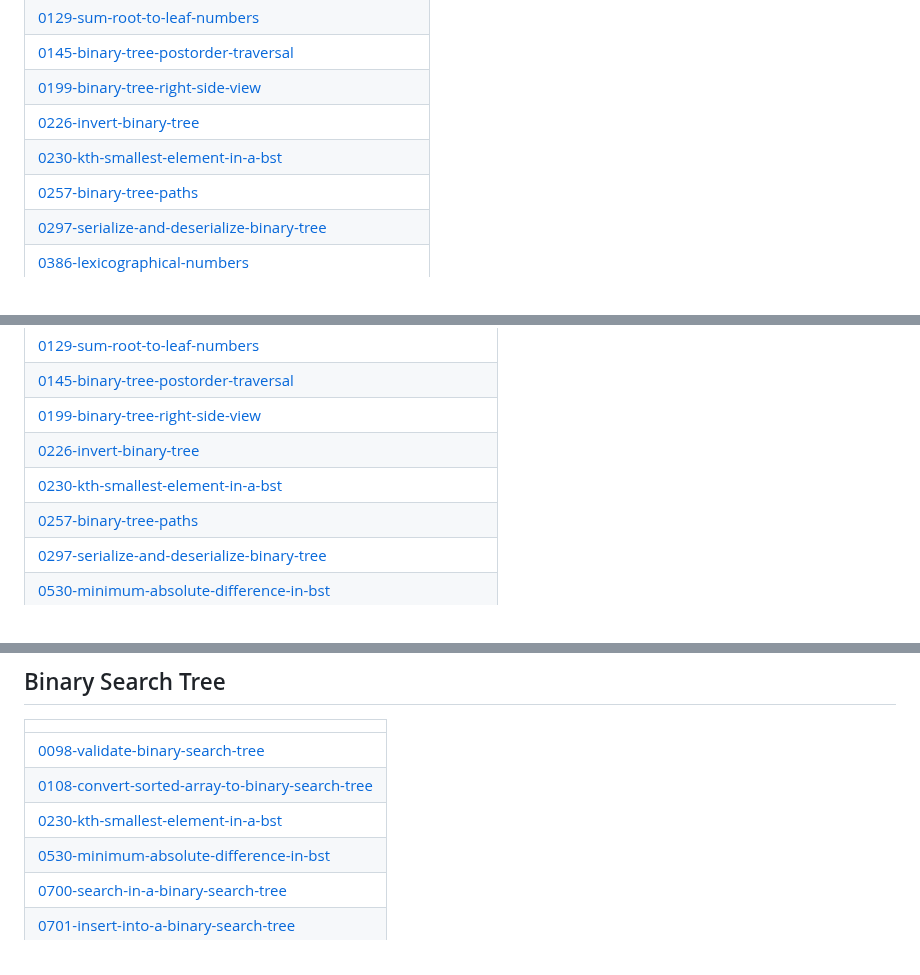
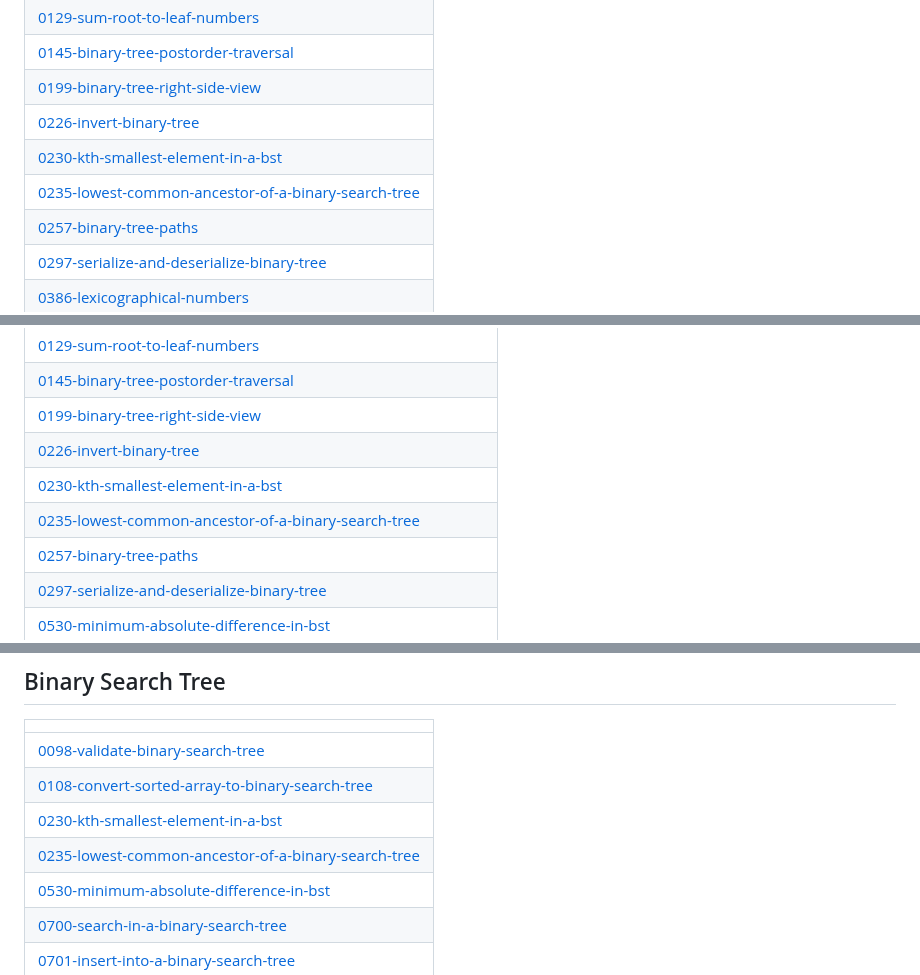
Before and after one commit to Prathamesh-chougale-17/Leetcode-solutions, a Markdown page: README.md, 3 parts joined by grey strips. Drawn GitHub-style.

Commit message:
Update README - Topic Tags

```diff
--- a/README.md
+++ b/README.md
@@ -673,6 +673,7 @@ A collection of LeetCode questions to ace the coding interview! - Created using
 | [0199-binary-tree-right-side-view](https://github.com/Prathamesh-chougale-17/Leetcode-solutions/tree/master/0199-binary-tree-right-side-view) |
 | [0226-invert-binary-tree](https://github.com/Prathamesh-chougale-17/Leetcode-solutions/tree/master/0226-invert-binary-tree) |
 | [0230-kth-smallest-element-in-a-bst](https://github.com/Prathamesh-chougale-17/Leetcode-solutions/tree/master/0230-kth-smallest-element-in-a-bst) |
+| [0235-lowest-common-ancestor-of-a-binary-search-tree](https://github.com/Prathamesh-chougale-17/Leetcode-solutions/tree/master/0235-lowest-common-ancestor-of-a-binary-search-tree) |
 | [0257-binary-tree-paths](https://github.com/Prathamesh-chougale-17/Leetcode-solutions/tree/master/0257-binary-tree-paths) |
 | [0297-serialize-and-deserialize-binary-tree](https://github.com/Prathamesh-chougale-17/Leetcode-solutions/tree/master/0297-serialize-and-deserialize-binary-tree) |
 | [0386-lexicographical-numbers](https://github.com/Prathamesh-chougale-17/Leetcode-solutions/tree/master/0386-lexicographical-numbers) |
@@ -713,6 +714,7 @@ A collection of LeetCode questions to ace the coding interview! - Created using
 | [0199-binary-tree-right-side-view](https://github.com/Prathamesh-chougale-17/Leetcode-solutions/tree/master/0199-binary-tree-right-side-view) |
 | [0226-invert-binary-tree](https://github.com/Prathamesh-chougale-17/Leetcode-solutions/tree/master/0226-invert-binary-tree) |
 | [0230-kth-smallest-element-in-a-bst](https://github.com/Prathamesh-chougale-17/Leetcode-solutions/tree/master/0230-kth-smallest-element-in-a-bst) |
+| [0235-lowest-common-ancestor-of-a-binary-search-tree](https://github.com/Prathamesh-chougale-17/Leetcode-solutions/tree/master/0235-lowest-common-ancestor-of-a-binary-search-tree) |
 | [0257-binary-tree-paths](https://github.com/Prathamesh-chougale-17/Leetcode-solutions/tree/master/0257-binary-tree-paths) |
 | [0297-serialize-and-deserialize-binary-tree](https://github.com/Prathamesh-chougale-17/Leetcode-solutions/tree/master/0297-serialize-and-deserialize-binary-tree) |
 | [0530-minimum-absolute-difference-in-bst](https://github.com/Prathamesh-chougale-17/Leetcode-solutions/tree/master/0530-minimum-absolute-difference-in-bst) |
@@ -744,6 +746,7 @@ A collection of LeetCode questions to ace the coding interview! - Created using
 | [0098-validate-binary-search-tree](https://github.com/Prathamesh-chougale-17/Leetcode-solutions/tree/master/0098-validate-binary-search-tree) |
 | [0108-convert-sorted-array-to-binary-search-tree](https://github.com/Prathamesh-chougale-17/Leetcode-solutions/tree/master/0108-convert-sorted-array-to-binary-search-tree) |
 | [0230-kth-smallest-element-in-a-bst](https://github.com/Prathamesh-chougale-17/Leetcode-solutions/tree/master/0230-kth-smallest-element-in-a-bst) |
+| [0235-lowest-common-ancestor-of-a-binary-search-tree](https://github.com/Prathamesh-chougale-17/Leetcode-solutions/tree/master/0235-lowest-common-ancestor-of-a-binary-search-tree) |
 | [0530-minimum-absolute-difference-in-bst](https://github.com/Prathamesh-chougale-17/Leetcode-solutions/tree/master/0530-minimum-absolute-difference-in-bst) |
 | [0700-search-in-a-binary-search-tree](https://github.com/Prathamesh-chougale-17/Leetcode-solutions/tree/master/0700-search-in-a-binary-search-tree) |
 | [0701-insert-into-a-binary-search-tree](https://github.com/Prathamesh-chougale-17/Leetcode-solutions/tree/master/0701-insert-into-a-binary-search-tree) |
```
Also changed, not shown: other parts of README.md (+1 -0 lines).
